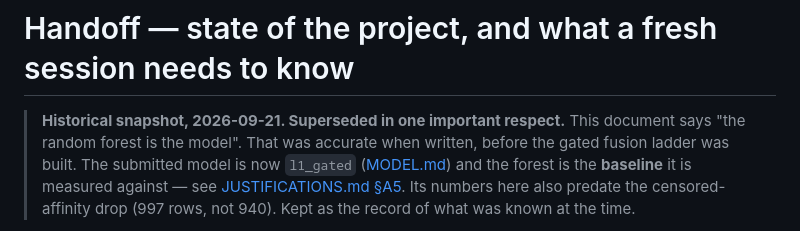
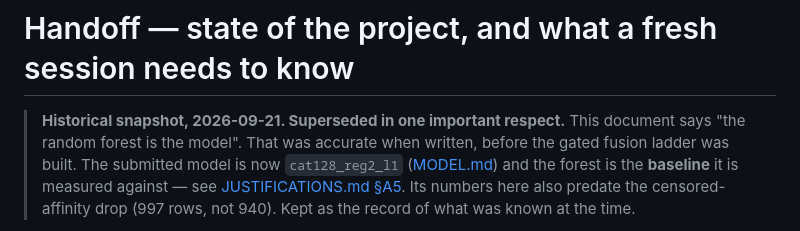
Before and after one commit to Tom-Touati/Converge-Affinity-Prediction, a Markdown page: docs/HANDOFF.md, the part around the change. GitHub-like rendering.

Commit message:
Name cat128_reg2_l1 as the submitted model everywhere
The historical banner on HANDOFF.md still said the submitted model was l1_gated, which was
true for about an hour this morning and not since the shared-projection bug was found. It now
names cat128_reg2_l1, like every other document.

The submission is consistent: README, MODEL.md, ARCHITECTURES.md and JUSTIFICATIONS.md all
name cat128_reg2_l1 at 36,353 parameters and +0.293, with the gated model appearing only where
it is being explained -- as the variant that shared one Linear(128, 64) between ESM-2 and
ProteinMPNN, whose +0.300 and tighter seed spread are therefore not attributable to gating.

Co-Authored-By: Claude Opus 5 <noreply@anthropic.com>

```diff
--- a/docs/HANDOFF.md
+++ b/docs/HANDOFF.md
@@ -2,7 +2,7 @@
 
 > **Historical snapshot, 2026-09-21. Superseded in one important respect.** This document
 > says "the random forest is the model". That was accurate when written, before the gated
-> fusion ladder was built. The submitted model is now `l1_gated` ([MODEL.md](MODEL.md)) and the
+> fusion ladder was built. The submitted model is now `cat128_reg2_l1` ([MODEL.md](MODEL.md)) and the
 > forest is the **baseline** it is measured against — see [JUSTIFICATIONS.md §A5](JUSTIFICATIONS.md).
 > Its numbers here also predate the censored-affinity drop (997 rows, not 940). Kept as the
 > record of what was known at the time.
```
